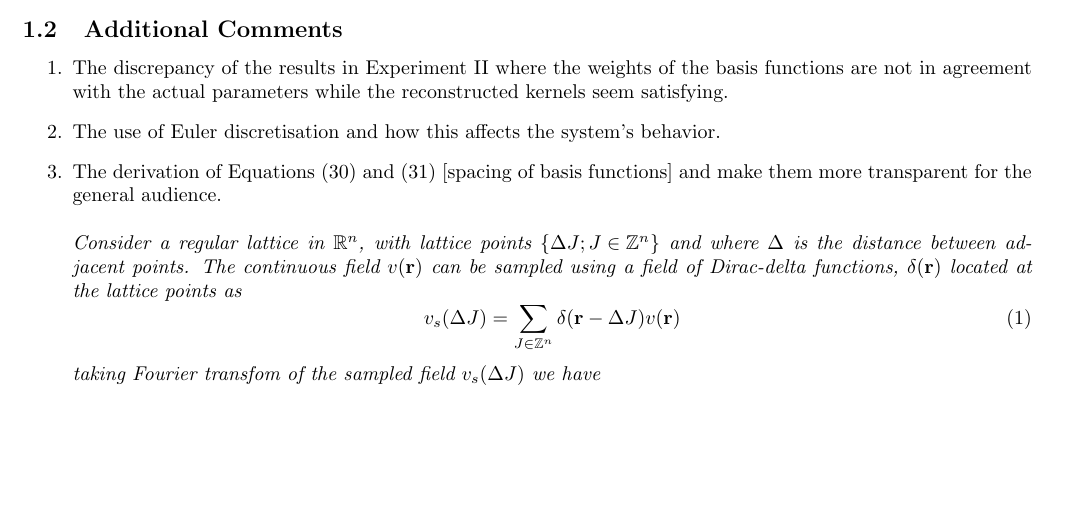
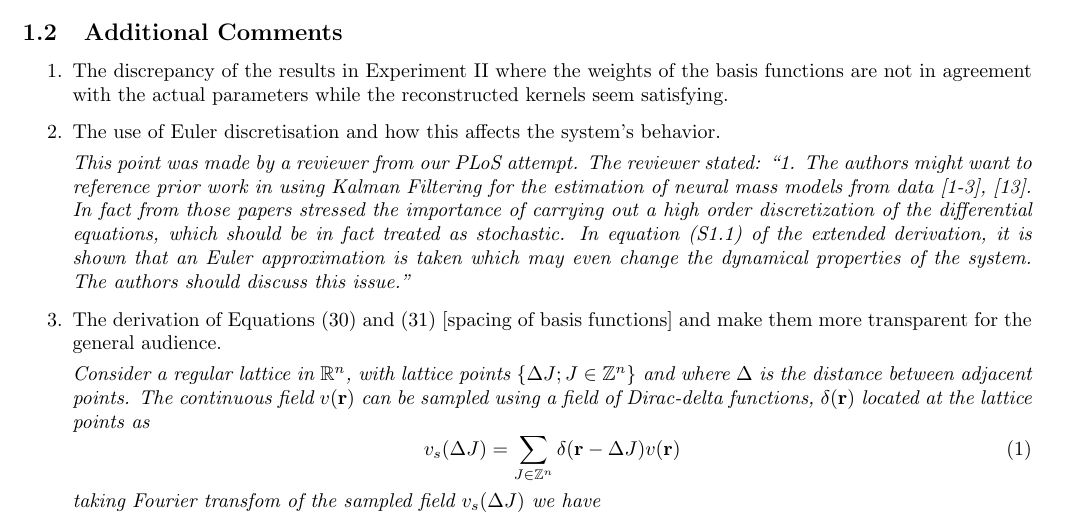
Before and after one commit to mikedewar/BrainIDE, a LaTeX document (ltx/first_order_framework/response_to_reviews.tex): part of page 2 of 4, cut so that both start at the same text, the shorter picture padded with empty space. Compiled offline with pdfLaTeX.

Commit message:
added to reviewer comments

```diff
--- a/ltx/first_order_framework/response_to_reviews.tex
+++ b/ltx/first_order_framework/response_to_reviews.tex
@@ -41,8 +41,20 @@ considered. This is different of course for scalp electrodes than for intracrani
 
     \begin{enumerate}
         \item The discrepancy of the results in Experiment II where the weights of the basis functions are not in agreement with the actual parameters while the reconstructed kernels seem satisfying.
+
         \item The use of Euler discretisation and how this affects the system's behavior.
-        \item The derivation of Equations (30) and (31) [spacing of basis functions] and make them more transparent for the general audience.\\ \\
+
+		\emph{This point was made by a reviewer from our PLoS attempt. The reviewer stated: ``1. The authors might want to reference prior work in using Kalman
+		Filtering for the estimation of neural mass models from data [1-3],
+		[13]. In fact from those papers stressed the importance of carrying out
+		a high order discretization of the differential equations, which should
+		be in fact treated as stochastic. In equation (S1.1) of the extended
+		derivation, it is shown that an Euler approximation is taken which may
+		even change the dynamical properties of the system. The authors should
+		discuss this issue.''}
+
+        \item The derivation of Equations (30) and (31) [spacing of basis functions] and make them more transparent for the general audience.
+
 \emph{Consider a regular lattice in $\mathbb R^n$, with lattice points $\left\lbrace \Delta J; J\in \mathbb Z^n\right\rbrace$ and where $\Delta$ is the distance between adjacent points. The continuous field $v(\mathbf r)$ can be sampled using a field of Dirac-delta functions, $\delta(\mathbf r)$ located at the lattice points as
 \begin{equation}
  v_s(\Delta J)=\sum_{J \in \mathbb Z^n}\delta(\mathbf r-\Delta J)v(\mathbf r)
```
